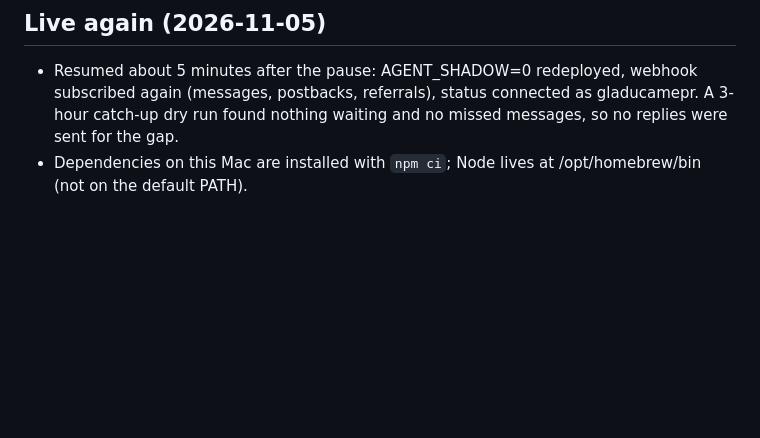
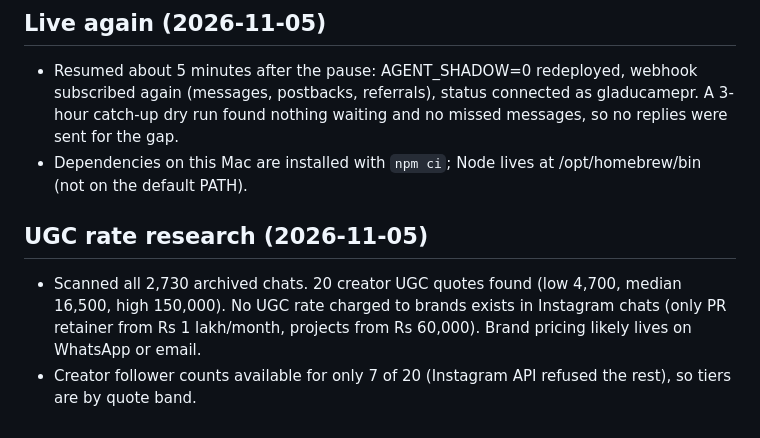
Before and after one commit to dev-sanidhya/Maddie-Demo, a Markdown page: Plan.md, the part around the change. Rendered like a GitHub page; blank space fills up the shorter version.

Commit message:
Plan: UGC rate research

```diff
--- a/Plan.md
+++ b/Plan.md
@@ -119,3 +119,7 @@ Reuse the lead-funnel codebase (Node 22, node:sqlite locally, Postgres on Vercel
 ## Live again (2026-11-05)
 - Resumed about 5 minutes after the pause: AGENT_SHADOW=0 redeployed, webhook subscribed again (messages, postbacks, referrals), status connected as gladucamepr. A 3-hour catch-up dry run found nothing waiting and no missed messages, so no replies were sent for the gap.
 - Dependencies on this Mac are installed with `npm ci`; Node lives at /opt/homebrew/bin (not on the default PATH).
+
+## UGC rate research (2026-11-05)
+- Scanned all 2,730 archived chats. 20 creator UGC quotes found (low 4,700, median 16,500, high 150,000). No UGC rate charged to brands exists in Instagram chats (only PR retainer from Rs 1 lakh/month, projects from Rs 60,000). Brand pricing likely lives on WhatsApp or email.
+- Creator follower counts available for only 7 of 20 (Instagram API refused the rest), so tiers are by quote band.
```
